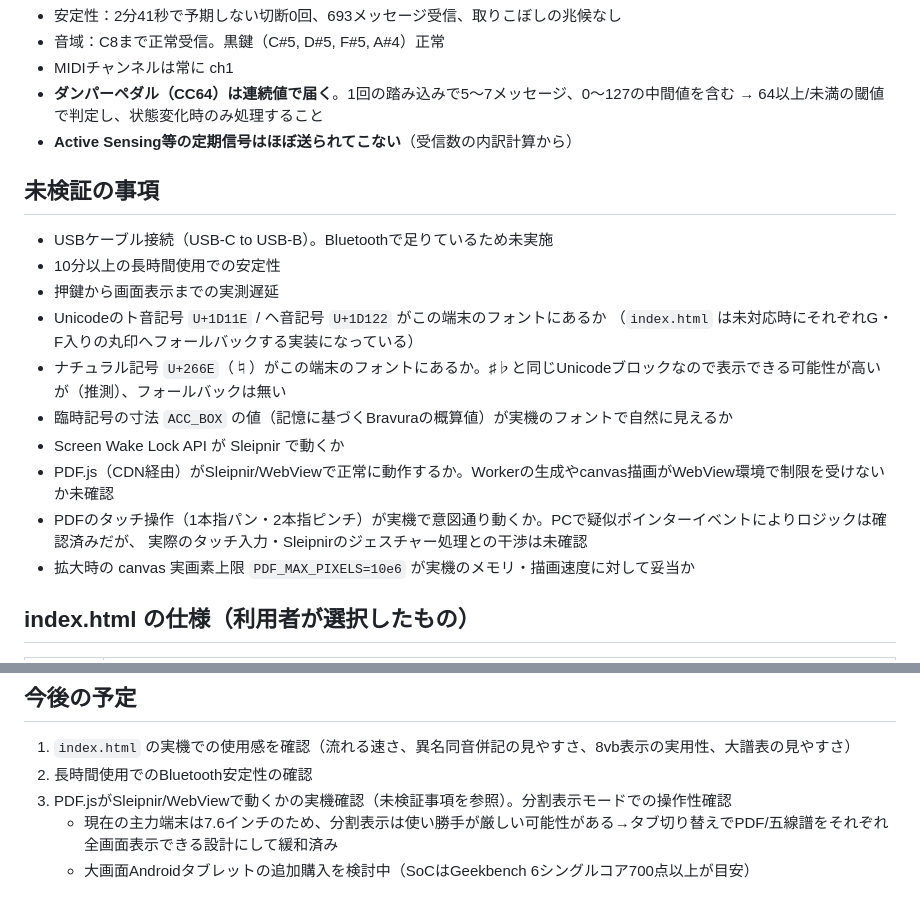
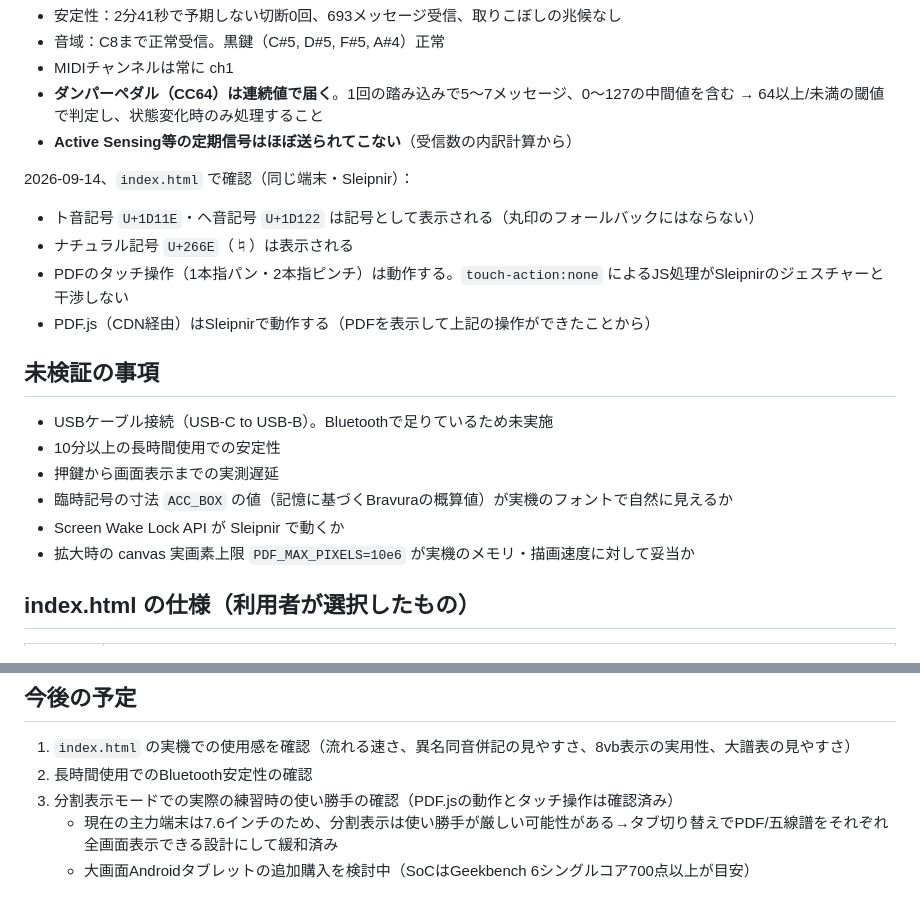
Before and after one commit to Mirror-Tree/fumendai, a Markdown page: CLAUDE.md, 2 parts joined by grey strips. Drawn GitHub-style.

Commit message:
Record on-device verification of clefs, natural sign, and PDF touch
Confirmed on Galaxy Z Fold6 / Sleipnir: clef glyphs and U+266E render,
PDF.js works, and the JS-driven pan/pinch doesn't conflict with the
browser's gestures. Move these from the unverified list.

Co-Authored-By: Claude Opus 5 <noreply@anthropic.com>

```diff
--- a/CLAUDE.md
+++ b/CLAUDE.md
@@ -37,19 +37,20 @@ GitHub Pagesで公開し、Android実機のブラウザから `https://<user>.gi
   → 64以上/未満の閾値で判定し、状態変化時のみ処理すること
 - **Active Sensing等の定期信号はほぼ送られてこない**（受信数の内訳計算から）
 
+2026-09-14、`index.html` で確認（同じ端末・Sleipnir）：
+
+- ト音記号 `U+1D11E`・ヘ音記号 `U+1D122` は記号として表示される（丸印のフォールバックにはならない）
+- ナチュラル記号 `U+266E`（♮）は表示される
+- PDFのタッチ操作（1本指パン・2本指ピンチ）は動作する。`touch-action:none` によるJS処理がSleipnirのジェスチャーと干渉しない
+- PDF.js（CDN経由）はSleipnirで動作する（PDFを表示して上記の操作ができたことから）
+
 ## 未検証の事項
 
 - USBケーブル接続（USB-C to USB-B）。Bluetoothで足りているため未実施
 - 10分以上の長時間使用での安定性
 - 押鍵から画面表示までの実測遅延
-- Unicodeのト音記号 `U+1D11E` / ヘ音記号 `U+1D122` がこの端末のフォントにあるか
-  （`index.html` は未対応時にそれぞれG・F入りの丸印へフォールバックする実装になっている）
-- ナチュラル記号 `U+266E`（♮）がこの端末のフォントにあるか。♯♭と同じUnicodeブロックなので表示できる可能性が高いが（推測）、フォールバックは無い
 - 臨時記号の寸法 `ACC_BOX` の値（記憶に基づくBravuraの概算値）が実機のフォントで自然に見えるか
 - Screen Wake Lock API が Sleipnir で動くか
-- PDF.js（CDN経由）がSleipnir/WebViewで正常に動作するか。Workerの生成やcanvas描画がWebView環境で制限を受けないか未確認
-- PDFのタッチ操作（1本指パン・2本指ピンチ）が実機で意図通り動くか。PCで疑似ポインターイベントによりロジックは確認済みだが、
-  実際のタッチ入力・Sleipnirのジェスチャー処理との干渉は未確認
 - 拡大時の canvas 実画素上限 `PDF_MAX_PIXELS=10e6` が実機のメモリ・描画速度に対して妥当か
 
 ## index.html の仕様（利用者が選択したもの）
@@ -112,6 +113,6 @@ PDF.js（CDN）で描画。「PDFを開く」から `<input type=file>` で端
 
 1. `index.html` の実機での使用感を確認（流れる速さ、異名同音併記の見やすさ、8vb表示の実用性、大譜表の見やすさ）
 2. 長時間使用でのBluetooth安定性の確認
-3. PDF.jsがSleipnir/WebViewで動くかの実機確認（未検証事項を参照）。分割表示モードでの操作性確認
+3. 分割表示モードでの実際の練習時の使い勝手の確認（PDF.jsの動作とタッチ操作は確認済み）
    - 現在の主力端末は7.6インチのため、分割表示は使い勝手が厳しい可能性がある→タブ切り替えでPDF/五線譜をそれぞれ全画面表示できる設計にして緩和済み
    - 大画面Androidタブレットの追加購入を検討中（SoCはGeekbench 6シングルコア700点以上が目安）
```
